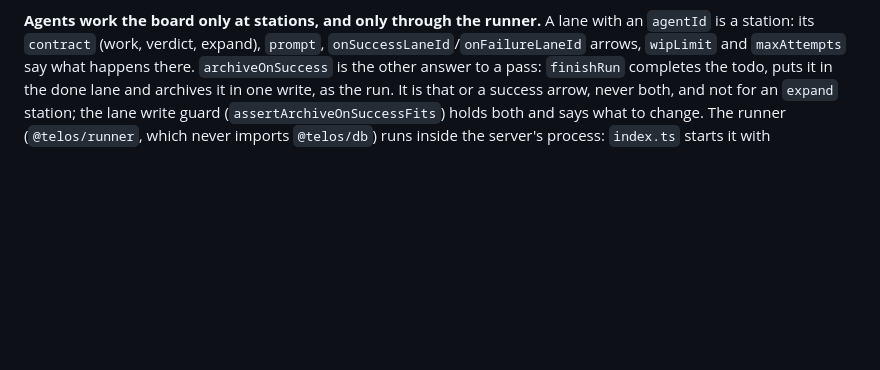
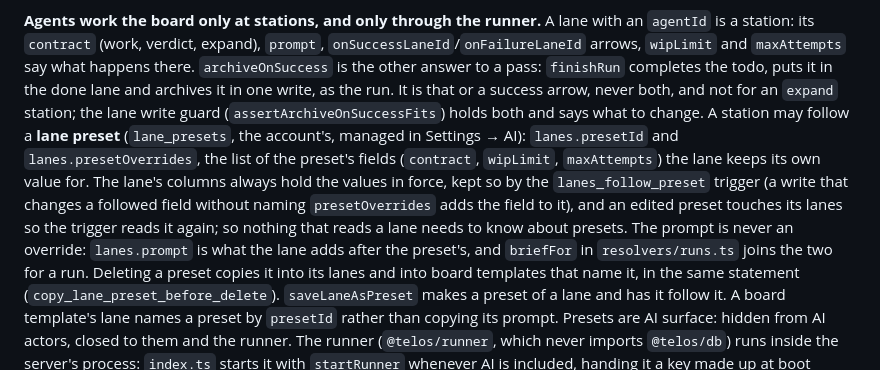
Before and after one commit to cubicecho/telos, a Markdown page: AGENTS.md, the part around the change. Rendered like a GitHub page; blank space fills up the shorter version.

```diff
--- a/AGENTS.md
+++ b/AGENTS.md
@@ -182,7 +182,22 @@ lane with an `agentId` is a station: its `contract` (work, verdict, expand),
 a pass: `finishRun` completes the todo, puts it in the done lane and archives
 it in one write, as the run. It is that or a success arrow, never both, and not
 for an `expand` station; the lane write guard (`assertArchiveOnSuccessFits`)
-holds both and says what to change. The runner (`@telos/runner`, which never
+holds both and says what to change. A station may follow a **lane preset**
+(`lane_presets`, the account's, managed in Settings → AI): `lanes.presetId`
+and `lanes.presetOverrides`, the list of the preset's fields (`contract`,
+`wipLimit`, `maxAttempts`) the lane keeps its own value for. The lane's columns
+always hold the values in force, kept so by the `lanes_follow_preset` trigger
+(a write that changes a followed field without naming `presetOverrides` adds
+the field to it), and an edited preset touches its lanes so the trigger reads
+it again; so nothing that reads a lane needs to know about presets. The
+prompt is never an override: `lanes.prompt` is what the lane adds after the
+preset's, and `briefFor` in `resolvers/runs.ts` joins the two for a run.
+Deleting a preset copies it into its lanes and into board templates that name
+it, in the same statement (`copy_lane_preset_before_delete`).
+`saveLaneAsPreset` makes a preset of a lane and has it follow it. A board
+template's lane names a preset by `presetId` rather than copying its prompt.
+Presets are AI surface: hidden from AI actors, closed to them and the runner.
+The runner (`@telos/runner`, which never
 imports `@telos/db`) runs inside the server's process: `index.ts` starts it
 with `startRunner` whenever AI is included, handing it a key made up at boot
 (`config.ts` `runnerKey`; `RUNNER_KEY` fixes it, for a second runner elsewhere).
```
Also changed, not shown: README.md (+6 -1 lines).
